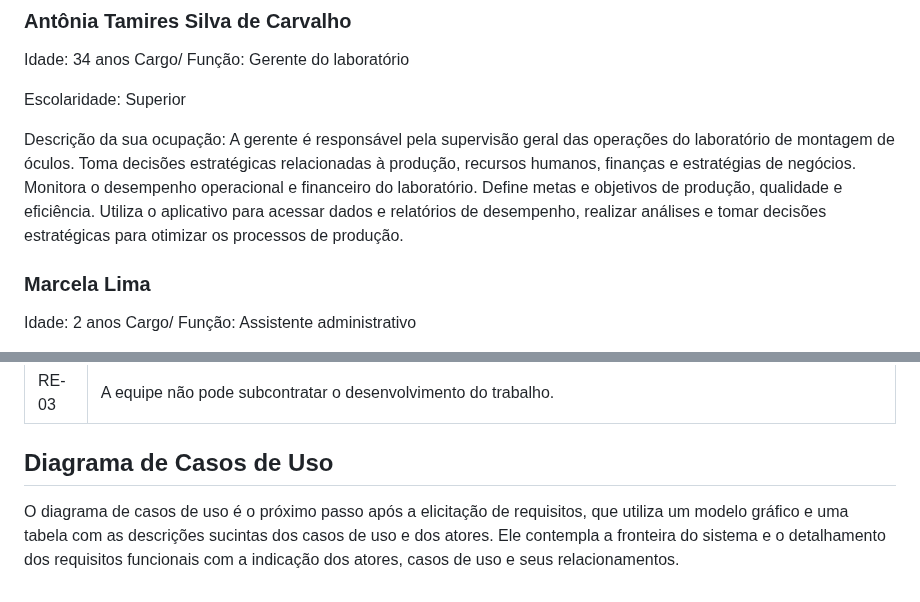
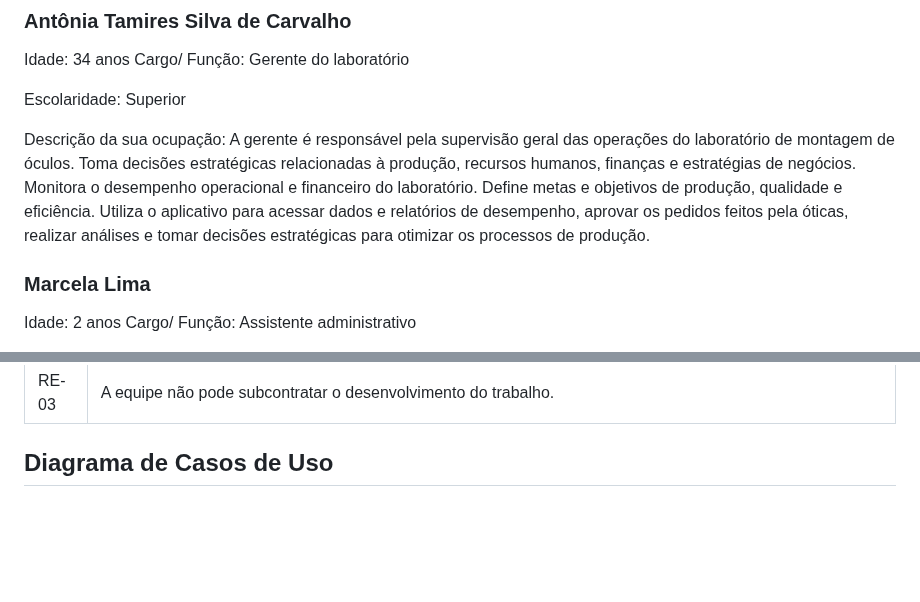
Before and after one commit to anaidsantiago/pmv-ads-2024-1-e2-proj-int-t3-grupo01, a Markdown page: docs/02-Especificação do Projeto.md, 2 parts joined by grey strips. Drawn GitHub-style; blank space fills up the shorter version.

```diff
--- a/docs/02-Especificação do Projeto.md
+++ b/docs/02-Especificação do Projeto.md
@@ -12,7 +12,7 @@ Cargo/ Função: Gerente do laboratório
 Escolaridade: Superior
 
 Descrição da sua ocupação: A gerente é responsável pela supervisão geral das operações do laboratório de montagem de óculos. Toma decisões estratégicas relacionadas à produção, recursos humanos, finanças e estratégias de negócios.
-Monitora o desempenho operacional e financeiro do laboratório. Define metas e objetivos de produção, qualidade e eficiência. Utiliza o aplicativo para acessar dados e relatórios de desempenho, realizar análises e tomar decisões estratégicas para otimizar os processos de produção.
+Monitora o desempenho operacional e financeiro do laboratório. Define metas e objetivos de produção, qualidade e eficiência. Utiliza o aplicativo para acessar dados e relatórios de desempenho, aprovar os pedidos feitos pela óticas, realizar análises e tomar decisões estratégicas para otimizar os processos de produção.
 
 ### Marcela Lima
 Idade: 2 anos
@@ -87,7 +106,3 @@ O projeto está restrito pelos itens apresentados na tabela a seguir.
 |RE-03| A equipe não pode subcontratar o desenvolvimento do trabalho. |
 
 ## Diagrama de Casos de Uso
-
-
-
-O diagrama de casos de uso é o próximo passo após a elicitação de requisitos, que utiliza um modelo gráfico e uma tabela com as descrições sucintas dos casos de uso e dos atores. Ele contempla a fronteira do sistema e o detalhamento dos requisitos funcionais com a indicação dos atores, casos de uso e seus relacionamentos.
```
Also changed, not shown: other parts of docs/02-Especificação do Projeto.md (+30 -11 lines).
